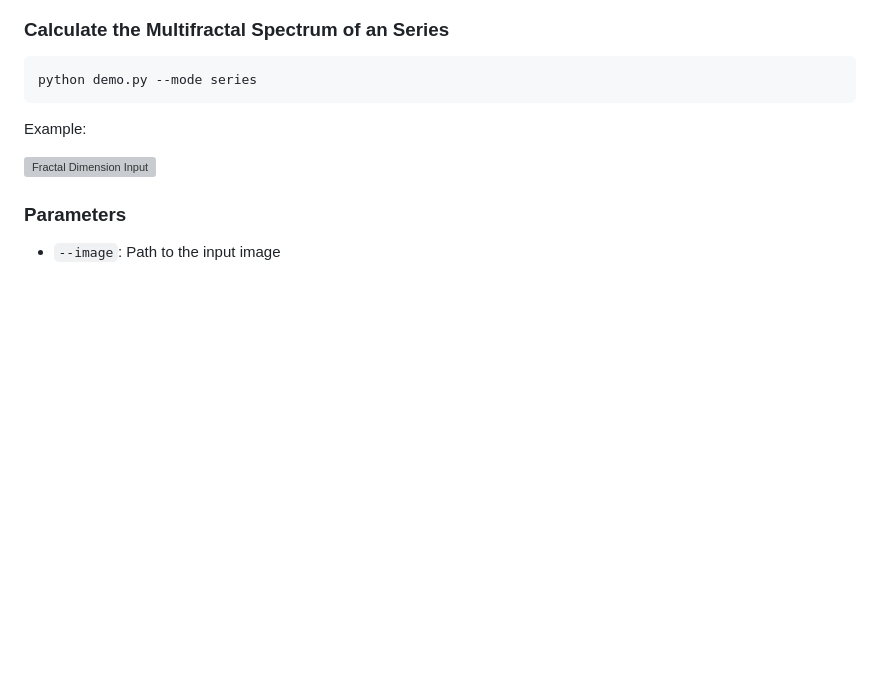
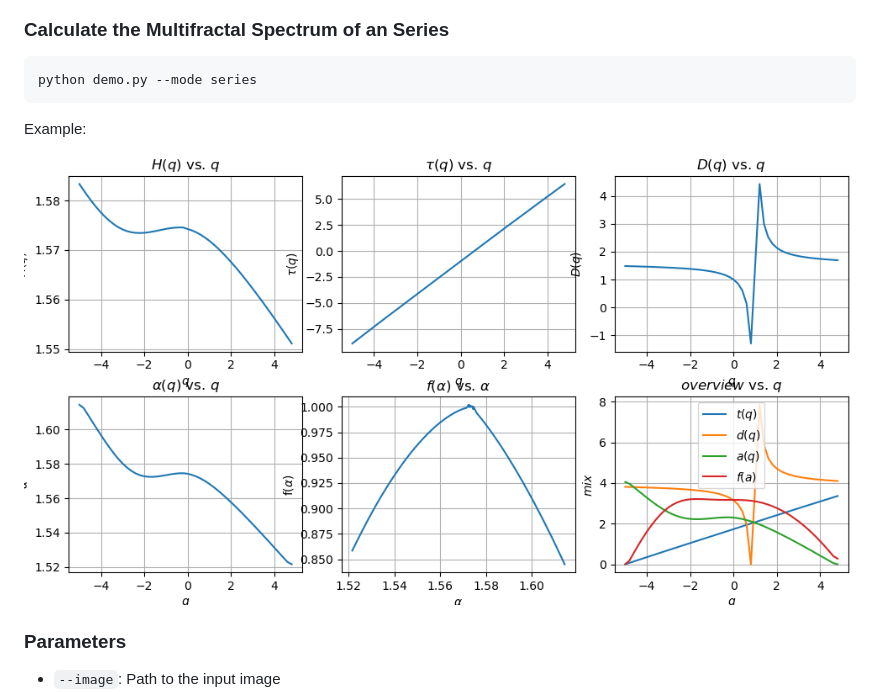
Before and after one commit to jim-xie-cn/FreeAeon-Fractal, a Markdown page: README.md, the part around the change. GitHub-like rendering; pictures changed too: images/series.png (added); blank space fills up the shorter version; grey boxes are pictures that could not be loaded.

```diff
--- a/README.md
+++ b/README.md
@@ -52,7 +52,7 @@ python demo.py --mode series
 
 Example:
 
-![Fractal Dimension Input](https://github.com/jim-xie-cn/FreeAeon-Fractal/raw/main/images/fourier.png)
+![Fractal Dimension Input](https://github.com/jim-xie-cn/FreeAeon-Fractal/raw/main/images/series.png)
 
 ### Parameters
 
```
